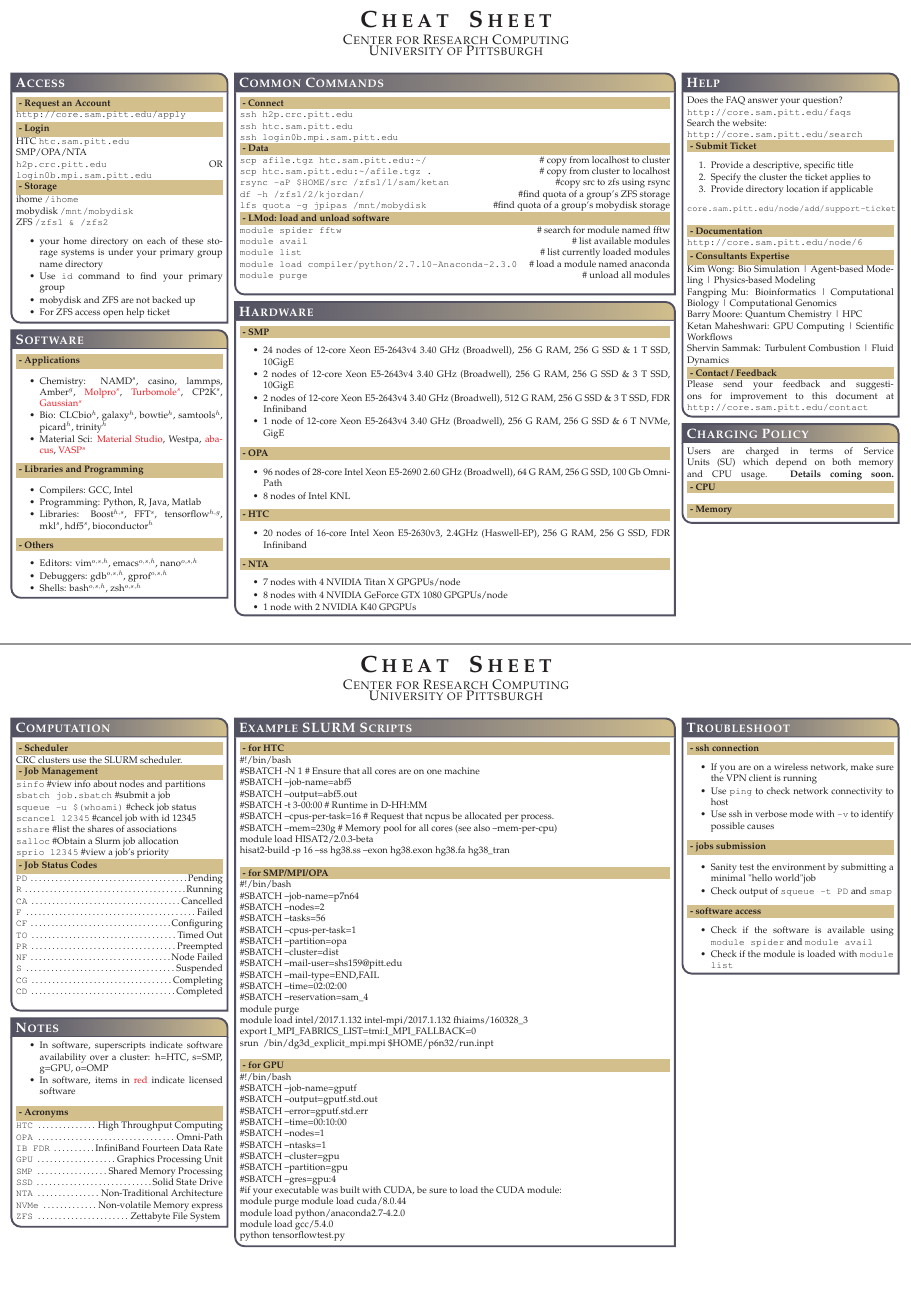
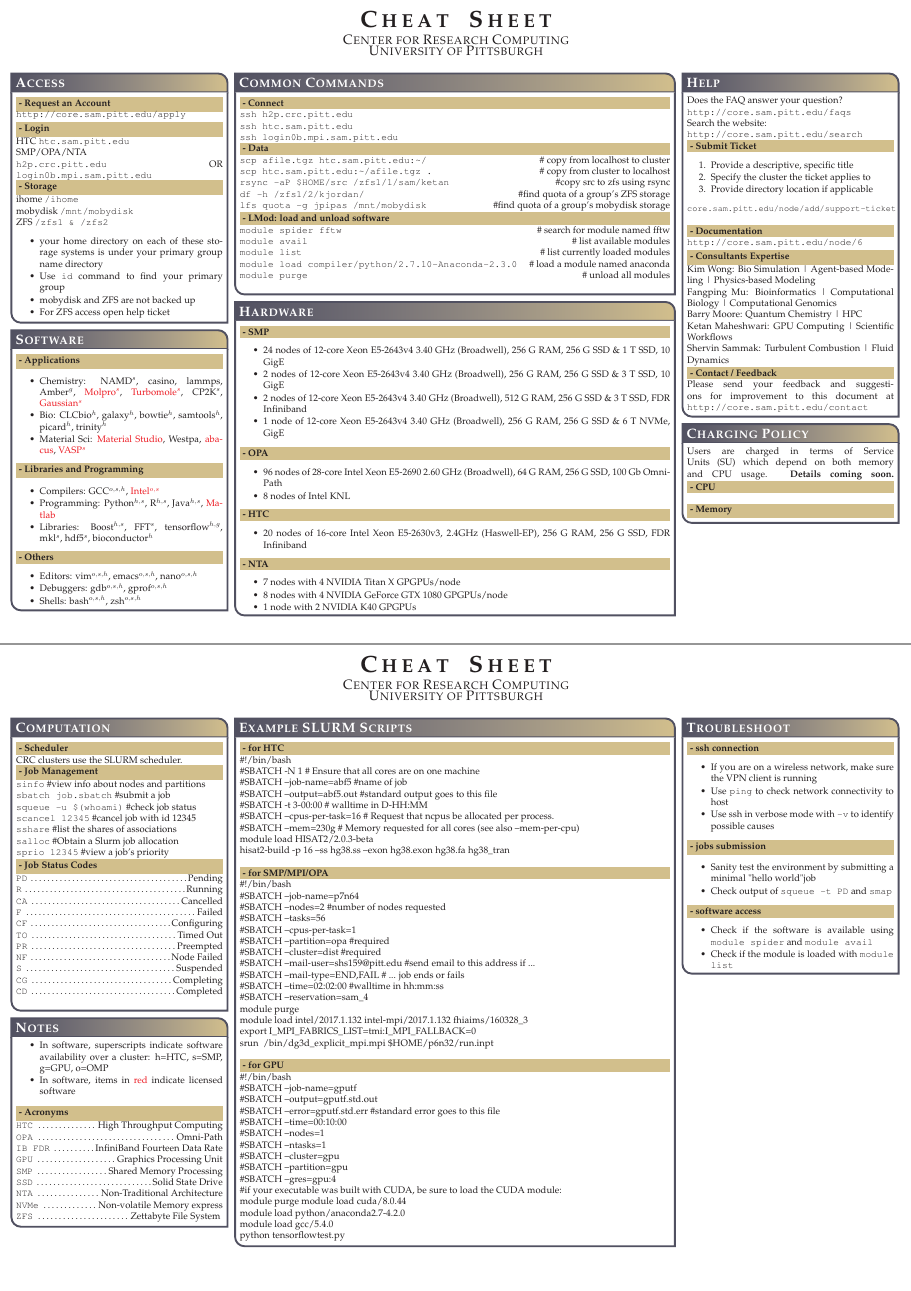
Before and after one commit to ketancmaheshwari/crc_cheatsheet, a LaTeX poster (crc_cheatsheet.tex): pages 1 and 2 of 2, joined at a grey line. Compiled offline with pdfLaTeX.

Commit message:
add more content in software and troubleshoot sections

```diff
--- a/crc_cheatsheet.tex
+++ b/crc_cheatsheet.tex
@@ -171,8 +171,8 @@
 %----Libraries and Programming-----------
 \colorbox[HTML]{cdb87d}{\makebox[\textwidth-2\fboxsep][l]{\bf - Libraries and Programming}}
 \begin{itemize}\compresslist
-\item Compilers: GCC, Intel
-\item Programming: Python, R, Java, Matlab
+\item Compilers: GCC$^{o,s,h}$, {\color{red}Intel$^{o,s}$}
+\item Programming: Python$^{h,s}$, R$^{h,s}$, Java$^{h,s}$, {\color{red}Matlab}
 \item Libraries: Boost$^{h,s}$, FFT$^{s}$, tensorflow$^{h,g}$, mkl$^{s}$, hdf5$^{s}$, bioconductor$^{h}$
 \end{itemize}
 
@@ -191,8 +191,8 @@
 \headerbox{Hardware}{name=hardware,column=1, span=2, row=1, below=commoncommands}{
 \colorbox[HTML]{cdb87d}{\makebox[\textwidth-2\fboxsep][l]{\bf - SMP}}
 \begin{itemize}\compresslist
-\item 24 nodes of 12-core Xeon E5-2643v4 3.40 GHz (Broadwell), 256 G RAM, 256 G SSD \& 1 T SSD, 10GigE
-\item 2 nodes of 12-core Xeon E5-2643v4 3.40 GHz (Broadwell), 256 G RAM, 256 G SSD \& 3 T SSD, 10GigE
+\item 24 nodes of 12-core Xeon E5-2643v4 3.40 GHz (Broadwell), 256 G RAM, 256 G SSD \& 1 T SSD, 10 GigE
+\item 2 nodes of 12-core Xeon E5-2643v4 3.40 GHz (Broadwell), 256 G RAM, 256 G SSD \& 3 T SSD, 10 GigE
 \item 2 nodes of 12-core Xeon E5-2643v4 3.40 GHz (Broadwell), 512 G RAM, 256 G SSD \& 3 T SSD, FDR Infiniband
 \item 1 node of 12-core Xeon E5-2643v4 3.40 GHz (Broadwell), 256 G RAM, 256 G SSD \& 6 T NVMe, GigE
 \end{itemize}
@@ -295,25 +295,25 @@
 \colorbox[HTML]{cdb87d}{\makebox[\textwidth-2\fboxsep][l]{\bf - for HTC}}
 \#!/bin/bash\\
 \#SBATCH -N 1 \# Ensure that all cores are on one machine\\
-\#SBATCH --job-name=abf5\\
-\#SBATCH --output=abf5.out\\
-\#SBATCH -t 3-00:00 \# Runtime in D-HH:MM\\
+\#SBATCH --job-name=abf5 \#name of job\\
+\#SBATCH --output=abf5.out \#standard output goes to this file\\
+\#SBATCH -t 3-00:00 \# walltime in D-HH:MM\\
 \#SBATCH --cpus-per-task=16 \# Request that ncpus be allocated per process.\\
-\#SBATCH --mem=230g \# Memory pool for all cores (see also --mem-per-cpu)\\
+\#SBATCH --mem=230g \# Memory requested for all cores (see also --mem-per-cpu)\\
 module load HISAT2/2.0.3-beta\\
 hisat2-build -p 16 --ss hg38.ss --exon hg38.exon hg38.fa hg38\_tran\\
 
 \colorbox[HTML]{cdb87d}{\makebox[\textwidth-2\fboxsep][l]{\bf - for SMP/MPI/OPA}}
 \#!/bin/bash\\
 \#SBATCH –job-name=p7n64\\
-\#SBATCH --nodes=2\\
+\#SBATCH --nodes=2 \#number of nodes requested\\
 \#SBATCH --tasks=56\\
 \#SBATCH --cpus-per-task=1\\
-\#SBATCH --partition=opa\\
-\#SBATCH --cluster=dist\\
-\#SBATCH --mail-user=shs159@pitt.edu\\
-\#SBATCH --mail-type=END,FAIL\\
-\#SBATCH --time=02:02:00\\
+\#SBATCH --partition=opa \#required \\
+\#SBATCH --cluster=dist \#required \\
+\#SBATCH --mail-user=shs159@pitt.edu \#send email to this address if ...\\
+\#SBATCH --mail-type=END,FAIL \# ... job ends or fails\\
+\#SBATCH --time=02:02:00 \#walltime in hh:mm:ss\\
 \#SBATCH --reservation=sam\_4\\
 module purge\\
 module load intel/2017.1.132 intel-mpi/2017.1.132 fhiaims/160328\_3\\
@@ -327,13 +327,13 @@
 \#!/bin/bash \\
 \#SBATCH --job-name=gputf\\
 \#SBATCH --output=gputf.std.out\\
-\#SBATCH --error=gputf.std.err\\
+\#SBATCH --error=gputf.std.err \#standard error goes to this file\\
 \#SBATCH --time=00:10:00\\
 \#SBATCH --nodes=1\\
 \#SBATCH --ntasks=1\\
 \#SBATCH --cluster=gpu\\
 \#SBATCH --partition=gpu\\
-\#SBATCH --gres=gpu:4\\
+\#SBATCH --gres=gpu:4 \\
 \#if your executable was built with CUDA, be sure to load the CUDA module:\\
 module purge
 module load cuda/8.0.44\\
```
